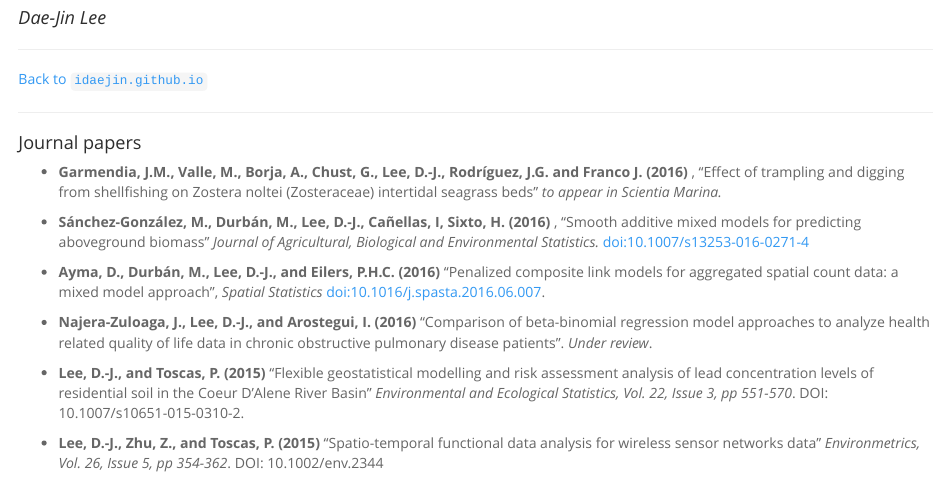
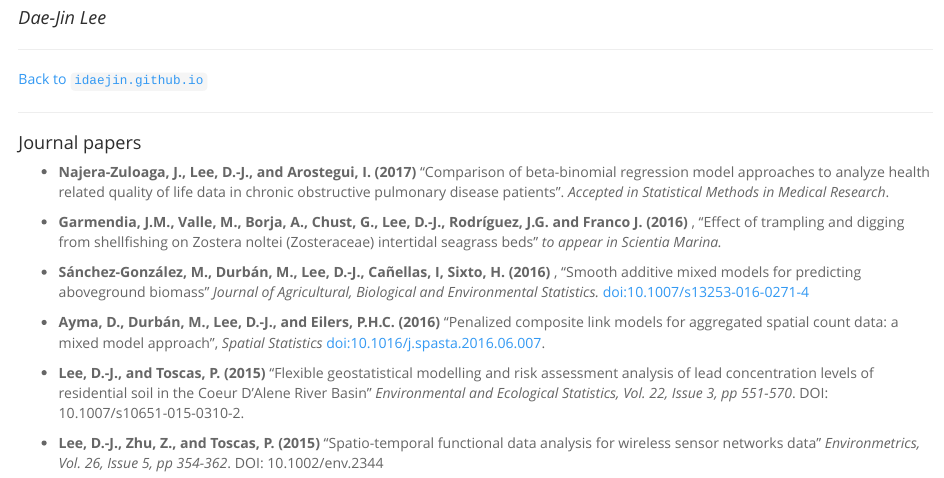
Before and after one commit to DannaCruz/idaejin.github.io, an R Markdown document (publications/index.Rmd): the page in a window 1100 px wide, from 60 px down. The pictures show the output file publications/index.html that the author committed with the source, opened offline.

Commit message:
updated publications

```diff
--- a/publications/index.Rmd
+++ b/publications/index.Rmd
@@ -17,14 +17,14 @@ output:
 
 #### Journal papers
 
+* **Najera-Zuloaga, J., Lee, D.-J., and Arostegui, I. (2017)** “Comparison of beta-binomial regression model approaches to analyze health related quality of life data in chronic obstructive pulmonary disease patients”. *Accepted in Statistical Methods in Medical Research*.
+
 * **Garmendia, J.M., Valle, M., Borja, A., Chust, G., Lee, D.-J., Rodríguez, J.G. and Franco J. (2016)** , "Effect of trampling and digging from shellfishing on Zostera noltei (Zosteraceae) intertidal seagrass beds" *to appear in Scientia Marina.*
 
 
 * **Sánchez-González, M., Durbán, M., Lee, D.-J., Cañellas, I, Sixto, H. (2016)** , "Smooth additive mixed models for predicting aboveground biomass" *Journal of Agricultural, Biological and Environmental Statistics.* [doi:10.1007/s13253-016-0271-4](doi:10.1007/s13253-016-0271-4)
 
 * **Ayma, D., Durbán, M., Lee, D.-J., and Eilers, P.H.C. (2016)** "Penalized composite link models for aggregated spatial count data: a mixed model approach", *Spatial Statistics*  [doi:10.1016/j.spasta.2016.06.007](doi:10.1016/j.spasta.2016.06.007).
-
-* **Najera-Zuloaga, J., Lee, D.-J., and Arostegui, I. (2016)** “Comparison of beta-binomial regression model approaches to analyze health related quality of life data in chronic obstructive pulmonary disease patients”. *Under review*.
 
 *    **Lee, D.-J., and Toscas, P. (2015)** “Flexible geostatistical modelling and risk assessment analysis of lead concentration levels of residential soil in the Coeur D’Alene River Basin” *Environmental and Ecological Statistics, Vol. 22, Issue 3, pp 551-570*. DOI: 10.1007/s10651-015-0310-2.
 
```
Also changed, not shown: publications/index.html, publications/index.md.
